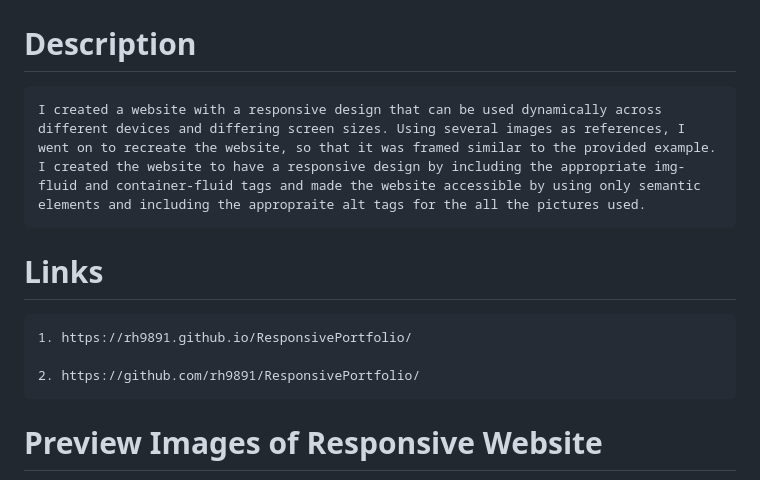
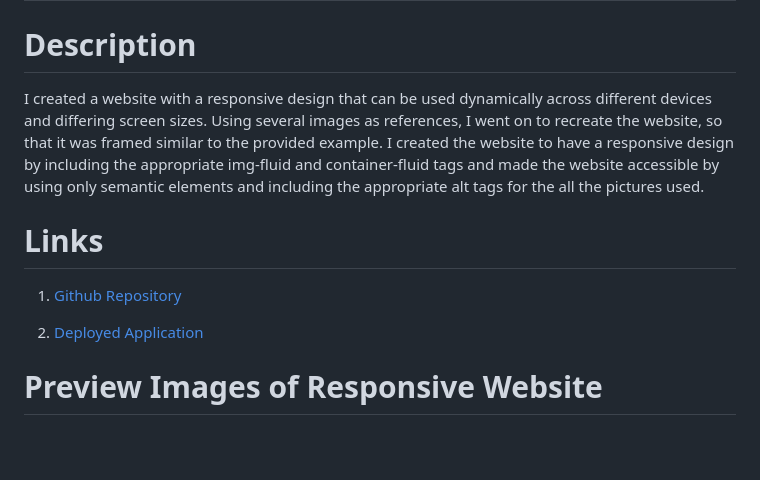
Before and after one commit to rh9891/ResponsivePortfolio, a Markdown page: README.md, the part around the change. Drawn GitHub-style; blank space fills up the shorter version.

Commit message:
Updated the portfolio pages.

```diff
--- a/README.md
+++ b/README.md
@@ -1,12 +1,14 @@
 # Responsive Portfolio
 
 # Description
-    I created a website with a responsive design that can be used dynamically across different devices and differing screen sizes. Using several images as references, I  went on to recreate the website, so that it was framed similar to the provided example. I created the website to have a responsive design by including the appropriate img-fluid and container-fluid tags and made the website accessible by using only semantic elements and including the appropraite alt tags for the all the pictures used.
+
+I created a website with a responsive design that can be used dynamically across different devices and differing screen sizes. Using several images as references, I  went on to recreate the website, so that it was framed similar to the provided example. I created the website to have a responsive design by including the appropriate img-fluid and container-fluid tags and made the website accessible by using only semantic elements and including the appropriate alt tags for the all the pictures used.
 
 # Links
-    1. https://rh9891.github.io/ResponsivePortfolio/
 
-    2. https://github.com/rh9891/ResponsivePortfolio/
+1. [Github Repository](https://github.com/rh9891/ResponsivePortfolio/)
+
+2. [Deployed Application](https://rh9891.github.io/ResponsivePortfolio/)
 
 # Preview Images of Responsive Website
 
```
Also changed, not shown: images/Javascript Quiz.png (added), images/Read It or Watch It App.png (added), images/Work Day Scheduler.png (added), images/magnifyingGlassLogo.png (added), 8 other files.
